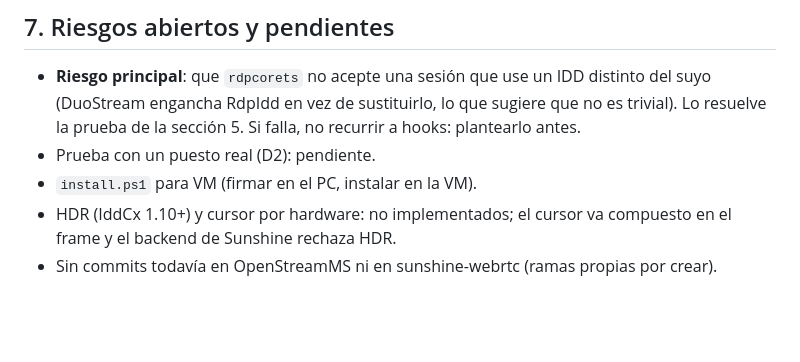
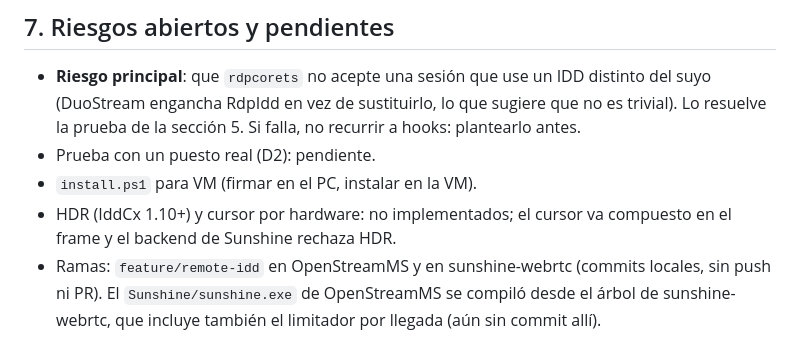
Before and after one commit to mlopezsegura/OpenStreamMS, a Markdown page: Native/RemoteIdd/GUIA.md, the part around the change. Rendered like a GitHub page; blank space fills up the shorter version.

Commit message:
Note the RemoteIdd branches in the guide
Co-Authored-By: Claude Opus 5.5 <noreply@anthropic.com>

```diff
--- a/Native/RemoteIdd/GUIA.md
+++ b/Native/RemoteIdd/GUIA.md
@@ -190,4 +190,6 @@ Pendiente: que `install.ps1` firme en el PC y en la VM solo instale (la VM no ti
 - `install.ps1` para VM (firmar en el PC, instalar en la VM).
 - HDR (IddCx 1.10+) y cursor por hardware: no implementados; el cursor va compuesto en el
   frame y el backend de Sunshine rechaza HDR.
-- Sin commits todavía en OpenStreamMS ni en sunshine-webrtc (ramas propias por crear).
+- Ramas: `feature/remote-idd` en OpenStreamMS y en sunshine-webrtc (commits locales, sin
+  push ni PR). El `Sunshine/sunshine.exe` de OpenStreamMS se compiló desde el árbol de
+  sunshine-webrtc, que incluye también el limitador por llegada (aún sin commit allí).
```
